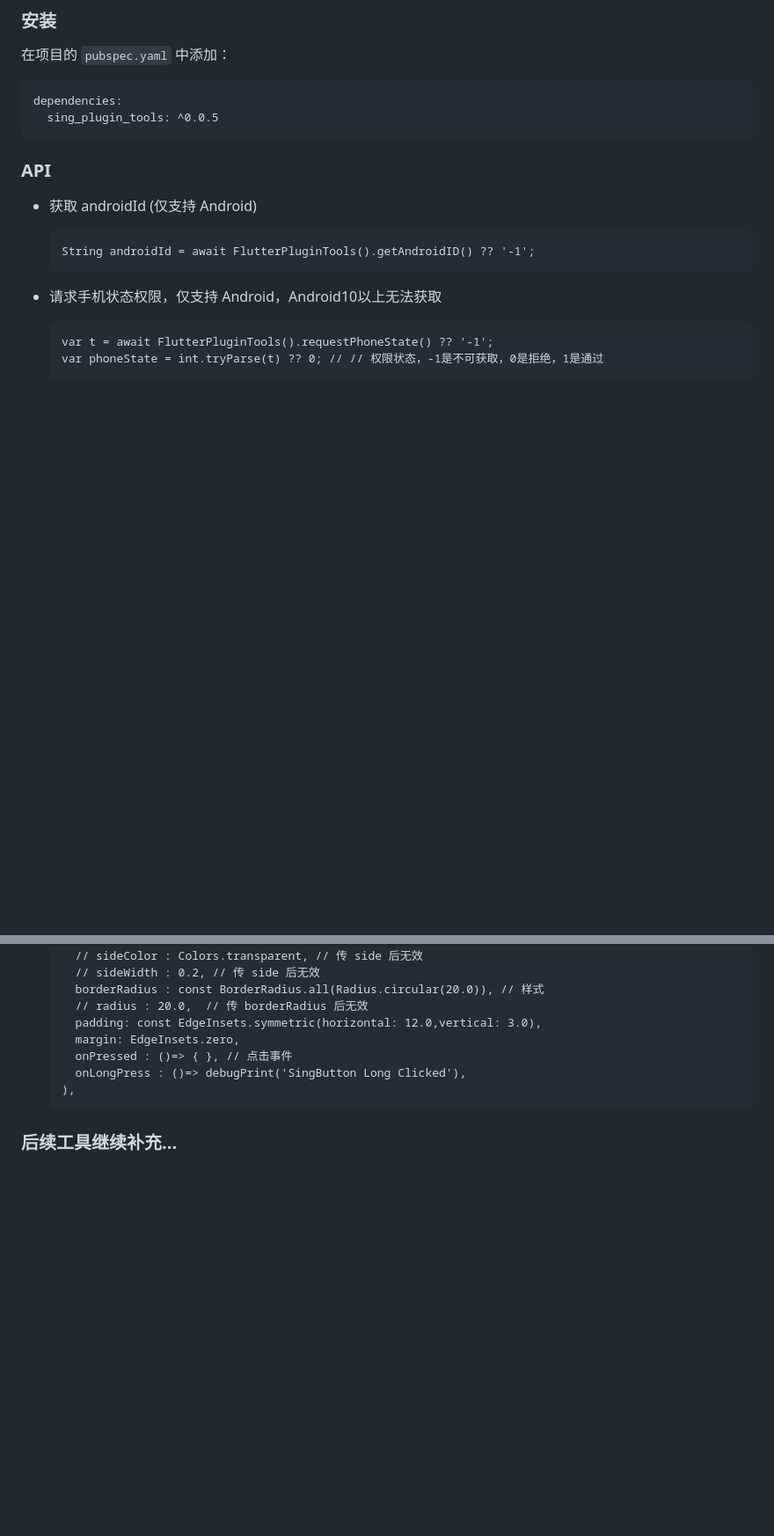
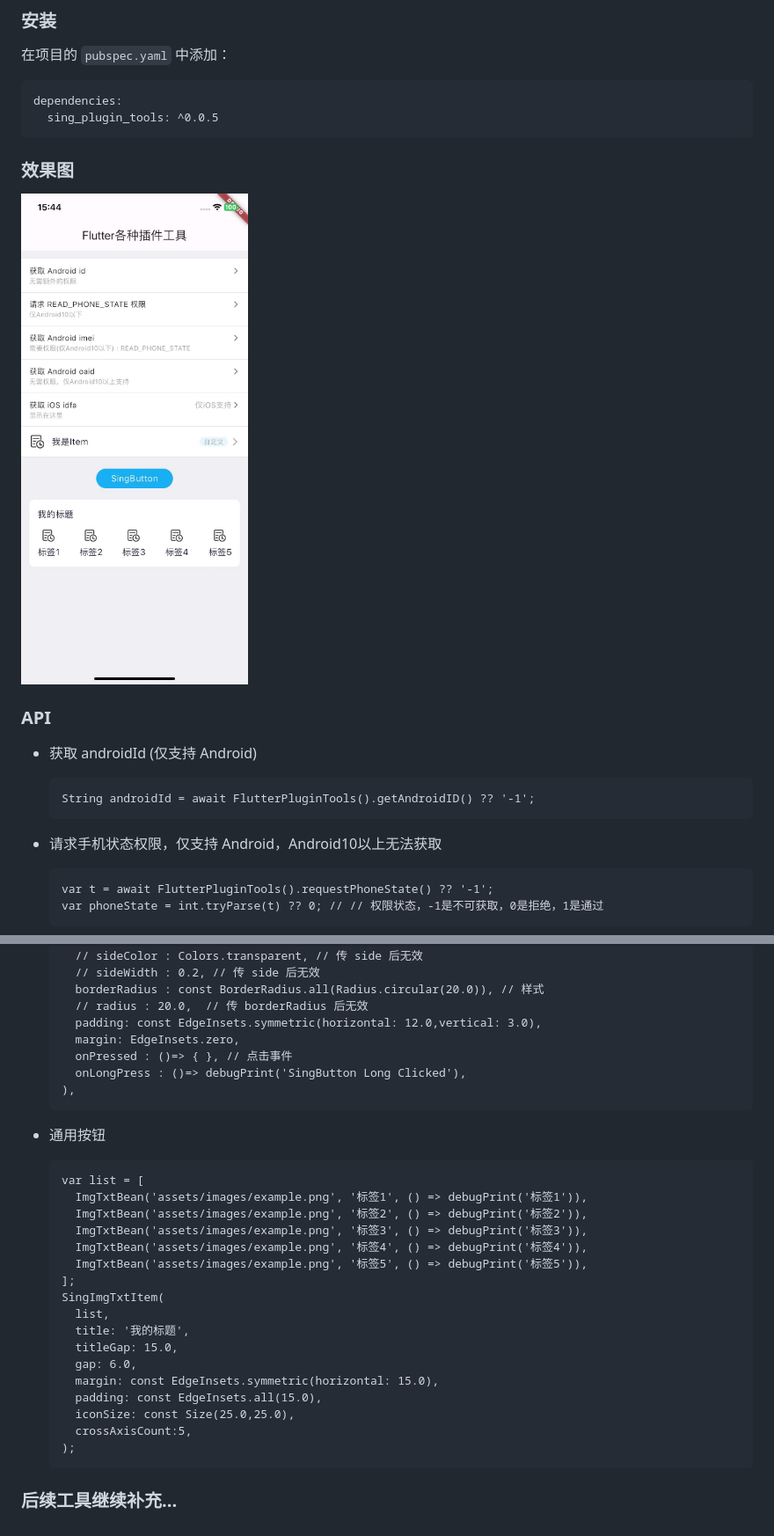
Before and after one commit to flutter-open-libs/flutter_plugin_tools, a Markdown page: README.md, 2 parts joined by grey strips. Shown at 88% size. Rendered like a GitHub page; pictures changed too: example/images/demo.jpg (added); blank space fills up the shorter version.

````diff
--- a/README.md
+++ b/README.md
@@ -9,6 +9,10 @@
 dependencies:
   sing_plugin_tools: ^0.0.5
 ```
+
+### 效果图
+
+![](./example/images/demo.jpg "")
 
 ### API
 
@@ -109,4 +113,27 @@ dependencies:
   ),
   ```
 
+* 通用按钮
+
+  ```
+  var list = [
+    ImgTxtBean('assets/images/example.png', '标签1', () => debugPrint('标签1')),
+    ImgTxtBean('assets/images/example.png', '标签2', () => debugPrint('标签2')),
+    ImgTxtBean('assets/images/example.png', '标签3', () => debugPrint('标签3')),
+    ImgTxtBean('assets/images/example.png', '标签4', () => debugPrint('标签4')),
+    ImgTxtBean('assets/images/example.png', '标签5', () => debugPrint('标签5')),
+  ];
+  SingImgTxtItem(
+    list,
+    title: '我的标题',
+    titleGap: 15.0,
+    gap: 6.0,
+    margin: const EdgeInsets.symmetric(horizontal: 15.0),
+    padding: const EdgeInsets.all(15.0),
+    iconSize: const Size(25.0,25.0),
+    crossAxisCount:5,
+  );
+  ```
+
+
 ### 后续工具继续补充...
````
Also changed, not shown: CHANGELOG.md (+4 -0 lines), example/images/example.png (added), 4 other files.
